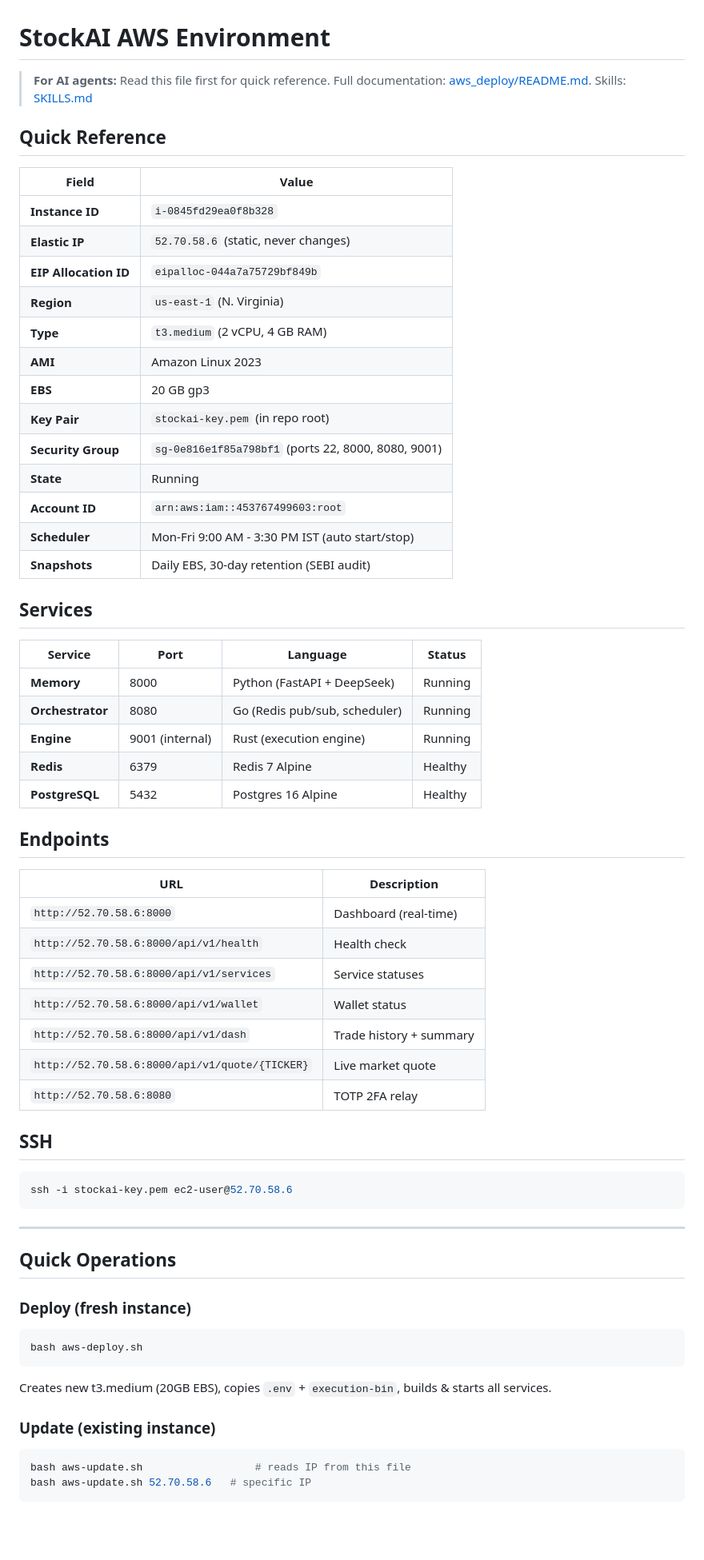
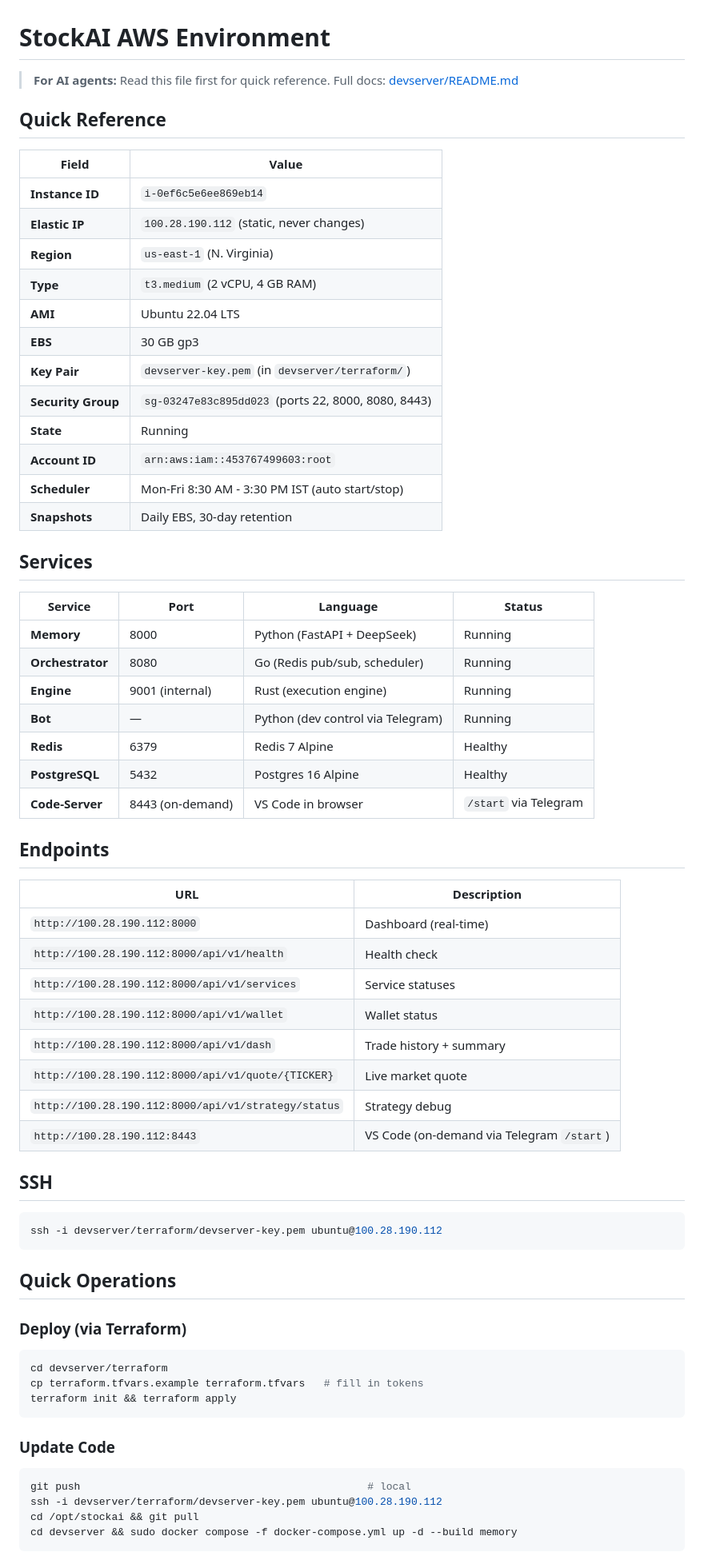
Before and after one commit to UmairBaig8/StockAI, a Markdown page: aws_env.md, the part around one of its changes. Shown at 80% size. GitHub-like rendering; blank space fills up the shorter version.

````diff
--- a/aws_env.md
+++ b/aws_env.md
@@ -1,24 +1,23 @@
 # StockAI AWS Environment
 
-> **For AI agents:** Read this file first for quick reference. Full documentation: [aws_deploy/README.md](aws_deploy/README.md). Skills: [SKILLS.md](SKILLS.md)
+> **For AI agents:** Read this file first for quick reference. Full docs: [devserver/README.md](devserver/README.md)
 
 ## Quick Reference
 
 | Field | Value |
 |-------|-------|
-| **Instance ID** | `i-0845fd29ea0f8b328` |
-| **Elastic IP** | `52.70.58.6` (static, never changes) |
-| **EIP Allocation ID** | `eipalloc-044a7a75729bf849b` |
+| **Instance ID** | `i-0ef6c5e6ee869eb14` |
+| **Elastic IP** | `100.28.190.112` (static, never changes) |
 | **Region** | `us-east-1` (N. Virginia) |
 | **Type** | `t3.medium` (2 vCPU, 4 GB RAM) |
-| **AMI** | Amazon Linux 2023 |
-| **EBS** | 20 GB gp3 |
-| **Key Pair** | `stockai-key.pem` (in repo root) |
-| **Security Group** | `sg-0e816e1f85a798bf1` (ports 22, 8000, 8080, 9001) |
+| **AMI** | Ubuntu 22.04 LTS |
+| **EBS** | 30 GB gp3 |
+| **Key Pair** | `devserver-key.pem` (in `devserver/terraform/`) |
+| **Security Group** | `sg-03247e83c895dd023` (ports 22, 8000, 8080, 8443) |
 | **State** | Running |
 | **Account ID** | `arn:aws:iam::453767499603:root` |
-| **Scheduler** | Mon-Fri 9:00 AM - 3:30 PM IST (auto start/stop) |
-| **Snapshots** | Daily EBS, 30-day retention (SEBI audit) |
+| **Scheduler** | Mon-Fri 8:30 AM - 3:30 PM IST (auto start/stop) |
+| **Snapshots** | Daily EBS, 30-day retention |
 
 ## Services
 
@@ -27,43 +26,46 @@
 | **Memory** | 8000 | Python (FastAPI + DeepSeek) | Running |
 | **Orchestrator** | 8080 | Go (Redis pub/sub, scheduler) | Running |
 | **Engine** | 9001 (internal) | Rust (execution engine) | Running |
+| **Bot** | — | Python (dev control via Telegram) | Running |
 | **Redis** | 6379 | Redis 7 Alpine | Healthy |
 | **PostgreSQL** | 5432 | Postgres 16 Alpine | Healthy |
+| **Code-Server** | 8443 (on-demand) | VS Code in browser | `/start` via Telegram |
 
 ## Endpoints
 
 | URL | Description |
 |-----|-------------|
-| `http://52.70.58.6:8000` | Dashboard (real-time) |
-| `http://52.70.58.6:8000/api/v1/health` | Health check |
-| `http://52.70.58.6:8000/api/v1/services` | Service statuses |
-| `http://52.70.58.6:8000/api/v1/wallet` | Wallet status |
-| `http://52.70.58.6:8000/api/v1/dash` | Trade history + summary |
-| `http://52.70.58.6:8000/api/v1/quote/{TICKER}` | Live market quote |
-| `http://52.70.58.6:8080` | TOTP 2FA relay |
+| `http://100.28.190.112:8000` | Dashboard (real-time) |
+| `http://100.28.190.112:8000/api/v1/health` | Health check |
+| `http://100.28.190.112:8000/api/v1/services` | Service statuses |
+| `http://100.28.190.112:8000/api/v1/wallet` | Wallet status |
+| `http://100.28.190.112:8000/api/v1/dash` | Trade history + summary |
+| `http://100.28.190.112:8000/api/v1/quote/{TICKER}` | Live market quote |
+| `http://100.28.190.112:8000/api/v1/strategy/status` | Strategy debug |
+| `http://100.28.190.112:8443` | VS Code (on-demand via Telegram `/start`) |
 
 ## SSH
 
 ```bash
-ssh -i stockai-key.pem ec2-user@52.70.58.6
+ssh -i devserver/terraform/devserver-key.pem ubuntu@100.28.190.112
 ```
-
----
 
 ## Quick Operations
 
-### Deploy (fresh instance)
+### Deploy (via Terraform)
 
 ```bash
-bash aws-deploy.sh
+cd devserver/terraform
+cp terraform.tfvars.example terraform.tfvars   # fill in tokens
+terraform init && terraform apply
 ```
 
-Creates new t3.medium (20GB EBS), copies `.env` + `execution-bin`, builds & starts all services.
-
-### Update (existing instance)
+### Update Code
 
 ```bash
-bash aws-update.sh                  # reads IP from this file
-bash aws-update.sh 52.70.58.6   # specific IP
+git push                                              # local
+ssh -i devserver/terraform/devserver-key.pem ubuntu@100.28.190.112
+cd /opt/stockai && git pull
+cd devserver && sudo docker compose -f docker-compose.yml up -d --build memory
 ```
 
````
Also changed, not shown: other parts of aws_env.md (+47 -86 lines), README.md (+35 -16 lines), devserver/README.md (+14 -0 lines).
